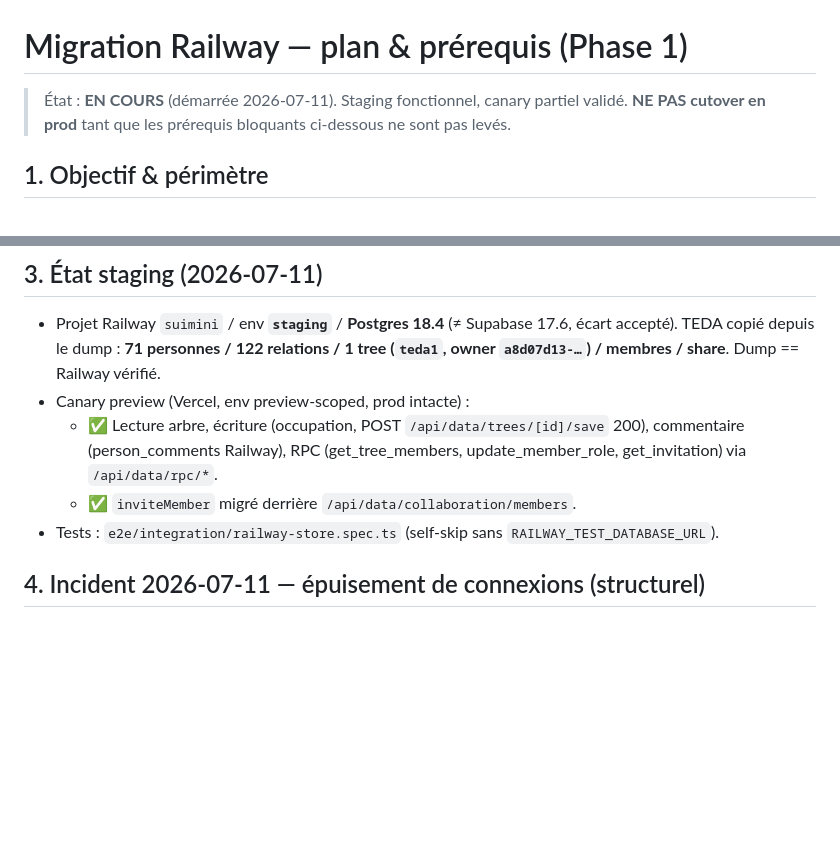
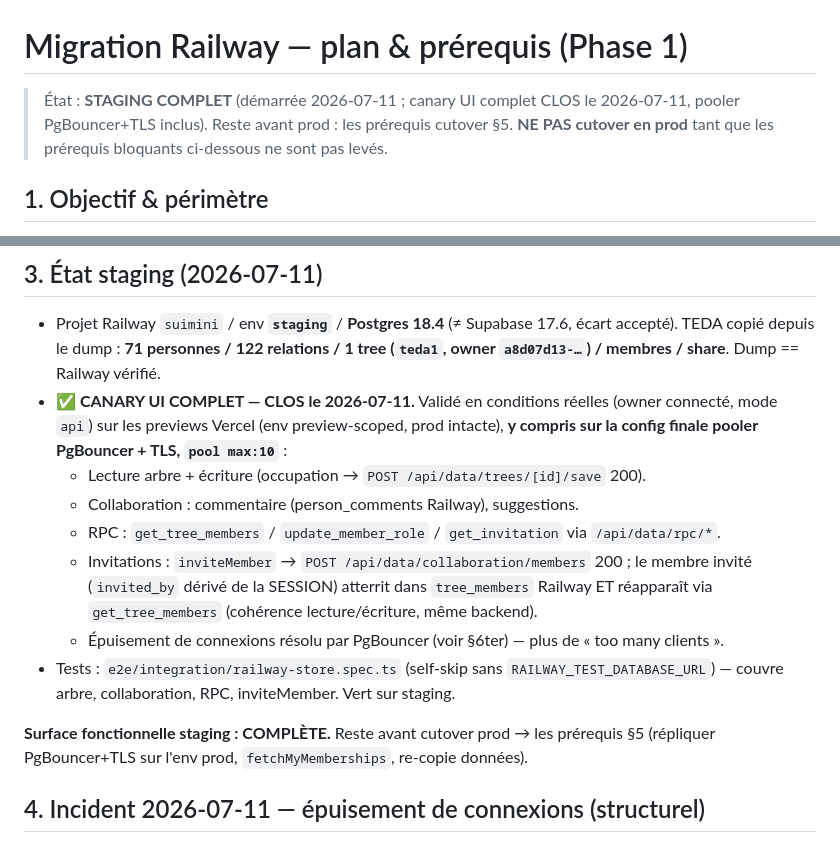
Before and after one commit to ndjoumessi/suimini, a Markdown page: docs/railway-migration.md, 2 parts joined by grey strips. Drawn GitHub-style; blank space fills up the shorter version.

Commit message:
docs(railway): canary UI COMPLET clos (2026-07-11) — surface staging complète
Marque le canary UI complet comme CLOS : arbre lecture/écriture, collaboration,
RPC, invitations (inviteMember → member atterrit dans tree_members Railway +
réapparaît via get_tree_members), validé sur la config finale pooler PgBouncer+TLS
pool max:10. Membres de test nettoyés. Surface fonctionnelle staging = COMPLÈTE ;
reste les prérequis cutover prod (§5 : répliquer PgBouncer+TLS en prod,
fetchMyMemberships, re-copie données).

Co-Authored-By: Claude Opus 4.8 (1M context) <noreply@anthropic.com>

```diff
--- a/docs/railway-migration.md
+++ b/docs/railway-migration.md
@@ -1,6 +1,7 @@
 # Migration Railway — plan & prérequis (Phase 1)
 
-> État : **EN COURS** (démarrée 2026-07-11). Staging fonctionnel, canary partiel validé.
+> État : **STAGING COMPLET** (démarrée 2026-07-11 ; canary UI complet CLOS le 2026-07-11,
+> pooler PgBouncer+TLS inclus). Reste avant prod : les prérequis cutover §5.
 > **NE PAS cutover en prod** tant que les prérequis bloquants ci-dessous ne sont pas levés.
 
 ## 1. Objectif & périmètre
@@ -35,12 +36,21 @@ push) sur Supabase. S'appuie sur la frontière Phase 0 `/api/data/*`.
 - Projet Railway `suimini` / env **`staging`** / **Postgres 18.4** (≠ Supabase 17.6,
   écart accepté). TEDA copié depuis le dump : **71 personnes / 122 relations / 1 tree
   (`teda1`, owner `a8d07d13-…`) / membres / share**. Dump == Railway vérifié.
-- Canary preview (Vercel, env preview-scoped, prod intacte) :
-  - ✅ Lecture arbre, écriture (occupation, POST `/api/data/trees/[id]/save` 200),
-    commentaire (person_comments Railway), RPC (get_tree_members, update_member_role,
-    get_invitation) via `/api/data/rpc/*`.
-  - ✅ `inviteMember` migré derrière `/api/data/collaboration/members`.
-- Tests : `e2e/integration/railway-store.spec.ts` (self-skip sans `RAILWAY_TEST_DATABASE_URL`).
+- **✅ CANARY UI COMPLET — CLOS le 2026-07-11.** Validé en conditions réelles (owner
+  connecté, mode `api`) sur les previews Vercel (env preview-scoped, prod intacte),
+  **y compris sur la config finale pooler PgBouncer + TLS, `pool max:10`** :
+  - Lecture arbre + écriture (occupation → `POST /api/data/trees/[id]/save` 200).
+  - Collaboration : commentaire (person_comments Railway), suggestions.
+  - RPC : `get_tree_members` / `update_member_role` / `get_invitation` via `/api/data/rpc/*`.
+  - Invitations : `inviteMember` → `POST /api/data/collaboration/members` 200 ; le membre
+    invité (`invited_by` dérivé de la SESSION) atterrit dans `tree_members` Railway ET
+    réapparaît via `get_tree_members` (cohérence lecture/écriture, même backend).
+  - Épuisement de connexions résolu par PgBouncer (voir §6ter) — plus de « too many clients ».
+- Tests : `e2e/integration/railway-store.spec.ts` (self-skip sans `RAILWAY_TEST_DATABASE_URL`)
+  — couvre arbre, collaboration, RPC, inviteMember. Vert sur staging.
+
+**Surface fonctionnelle staging : COMPLÈTE.** Reste avant cutover prod → les prérequis §5
+(répliquer PgBouncer+TLS sur l'env prod, `fetchMyMemberships`, re-copie données).
 
 ## 4. Incident 2026-07-11 — épuisement de connexions (structurel)
 
```
